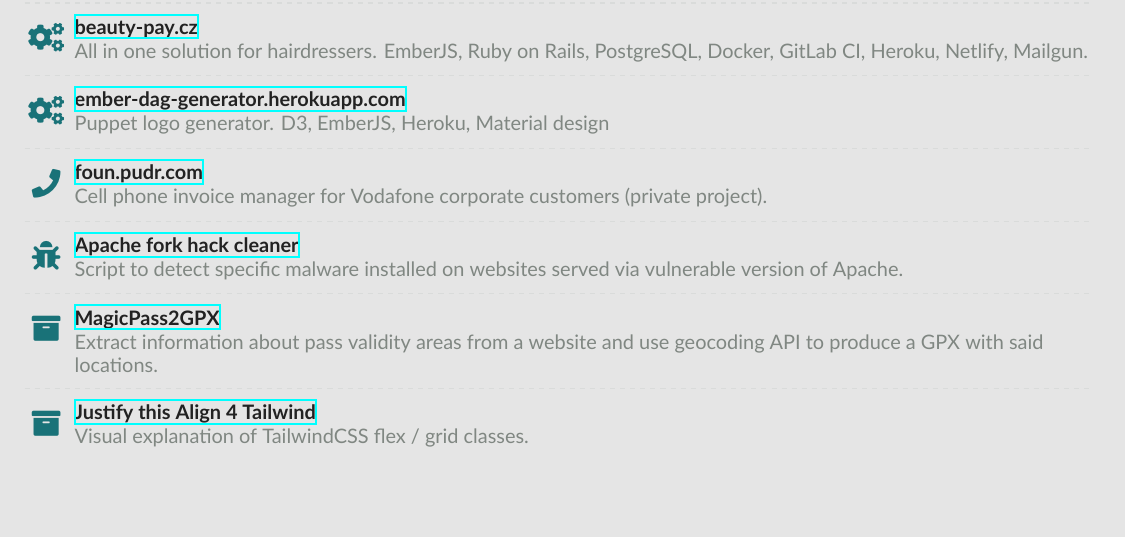
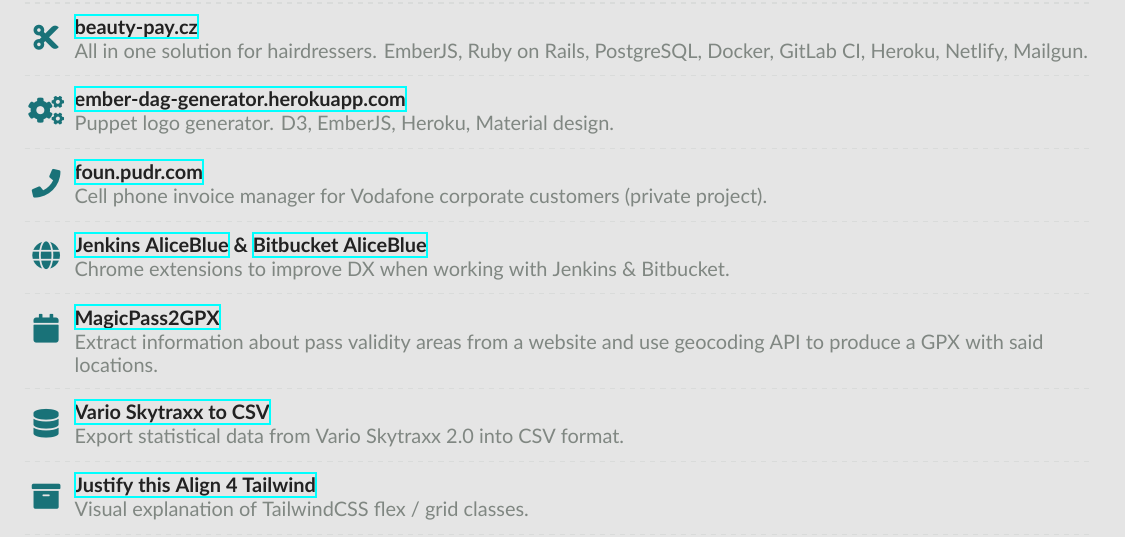
Before and after one commit to MichalBryxi/MichalBryxi.github.io, a LaTeX CV (2023/Michal_Bryxi_CV.tex): part of page 2 of 2, cut so that both start at the same text, the shorter picture padded with empty space. Compiled offline with XeLaTeX.

Commit message:
fix: last bits

```diff
--- a/2023/Michal_Bryxi_CV.tex
+++ b/2023/Michal_Bryxi_CV.tex
@@ -155,19 +155,25 @@
   \cvachievement{\faLowVision}{\href{https://gradient-company.pudr.com}{gradient-company.pudr.com}}{Fully accessible web comics. Exploratory React project trying to bend the rules of what is possible with CSS \& accessibility.}
   \divider
 
-  \cvachievement{\faCogs}{\href{https://beauty-pay.cz}{beauty-pay.cz}}{All in one solution for hairdressers. EmberJS, Ruby on Rails, PostgreSQL, Docker, GitLab CI, Heroku, Netlify, Mailgun.}
+  \cvachievement{\faCut}{\href{https://beauty-pay.cz}{beauty-pay.cz}}{All in one solution for hairdressers. EmberJS, Ruby on Rails, PostgreSQL, Docker, GitLab CI, Heroku, Netlify, Mailgun.}
   \divider
 
-  \cvachievement{\faCogs}{\href{https://ember-dag-generator.pudr.com}{ember-dag-generator.herokuapp.com}}{Puppet logo generator. D3, EmberJS, Heroku, Material design}
+  \cvachievement{\faCogs}{\href{https://ember-dag-generator.pudr.com}{ember-dag-generator.herokuapp.com}}{Puppet logo generator. D3, EmberJS, Heroku, Material design.}
   \divider
 
   \cvachievement{\faPhone}{\href{http://foun.pudr.com}{foun.pudr.com}}{Cell phone invoice manager for Vodafone corporate customers (private project).}
   \divider
 
-  \cvachievement{\faBug}{\href{https://github.com/MichalBryxi/Apache-fork-hack-finder-cleaner}{Apache fork hack cleaner}}{Script to detect specific malware installed on websites served via vulnerable version of Apache.}
+  % \cvachievement{\faBug}{\href{https://github.com/MichalBryxi/Apache-fork-hack-finder-cleaner}{Apache fork hack cleaner}}{Script to detect specific malware installed on websites served via vulnerable version of Apache.}
+  % \divider
+
+  \cvachievement{\faGlobe}{\href{https://chrome.google.com/webstore/detail/jenkins-aliceblue/piokgfpailonedbogfhknbmfgjjnbhba}{Jenkins AliceBlue} \& \href{https://chrome.google.com/webstore/detail/bitbucket-aliceblue/mciejdpiibmibnhkdlanmdiildgfclbl?hl=en-GB}{Bitbucket AliceBlue}}{Chrome extensions to improve DX when working with Jenkins \& Bitbucket.}
   \divider
 
-  \cvachievement{\faArchive}{\href{https://github.com/MichalBryxi/MagicPass2GPX}{MagicPass2GPX}}{Extract information about pass validity areas from a website and use geocoding API to produce a GPX with said locations.}
+  \cvachievement{\faCalendar}{\href{https://github.com/MichalBryxi/MagicPass2GPX}{MagicPass2GPX}}{Extract information about pass validity areas from a website and use geocoding API to produce a GPX with said locations.}
+  \divider
+
+  \cvachievement{\faDatabase}{\href{https://gitlab.com/michal-bryxi/open-source/vario-skytraxx-to-csv}{Vario Skytraxx to CSV}}{Export statistical data from Vario Skytraxx 2.0 into CSV format.}
   \divider
 
   \cvachievement{\faArchive}{\href{https://justify-this-align-4-tailwind.netlify.app/}{Justify this Align 4 Tailwind}}{Visual explanation of TailwindCSS flex / grid classes.}
```
Also changed, not shown: 2023/Michal_Bryxi_CV.pdf.
